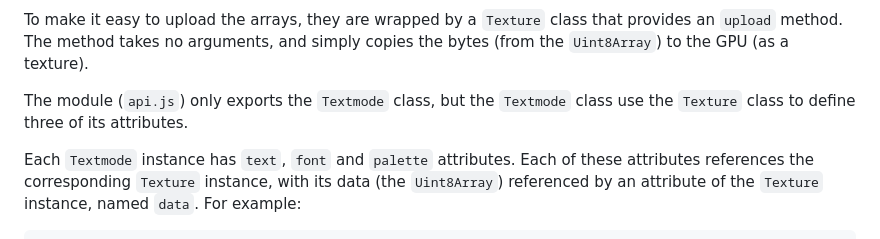
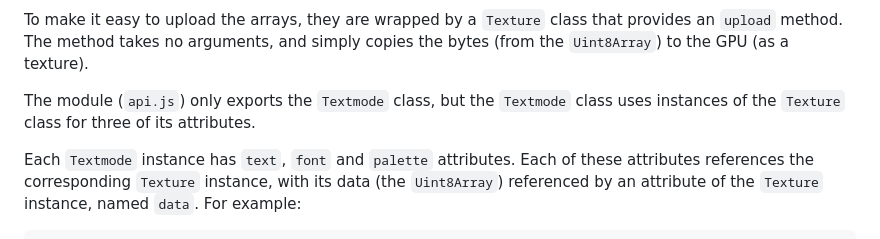
Before and after one commit to 7ombie/textmode, a Markdown page: README.md, the part around the change. Rendered like a GitHub page.

Commit message:
Fixed typo in README.

```diff
--- a/README.md
+++ b/README.md
@@ -57,7 +57,7 @@ that provides an `upload` method. The method takes no arguments, and simply
 copies the bytes (from the `Uint8Array`) to the GPU (as a texture).
 
 The module (`api.js`) only exports the `Textmode` class, but the `Textmode`
-class use the `Texture` class to define three of its attributes.
+class uses instances of the `Texture` class for three of its attributes.
 
 Each `Textmode` instance has `text`, `font` and `palette` attributes. Each
 of these attributes references the corresponding `Texture` instance, with
```
